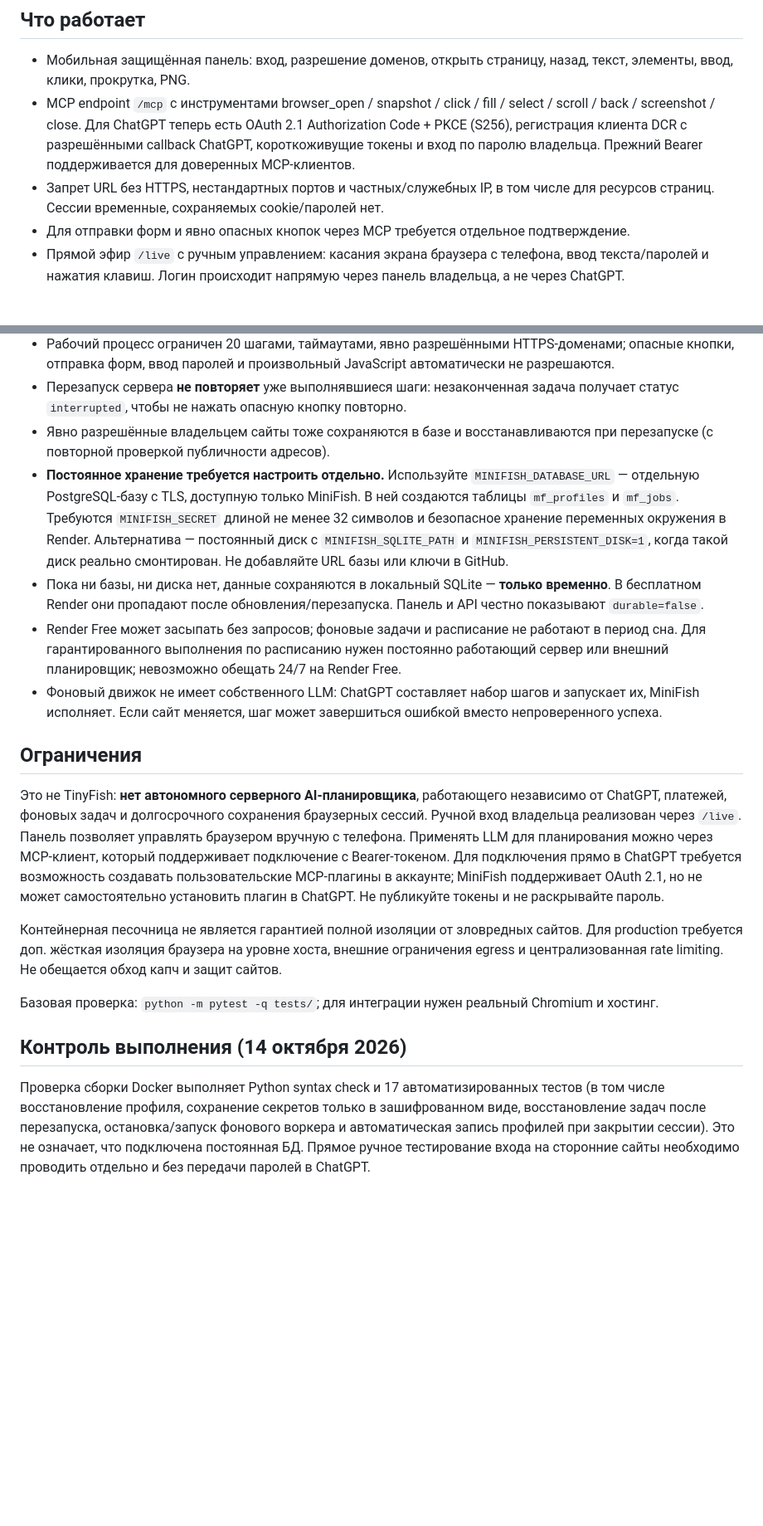
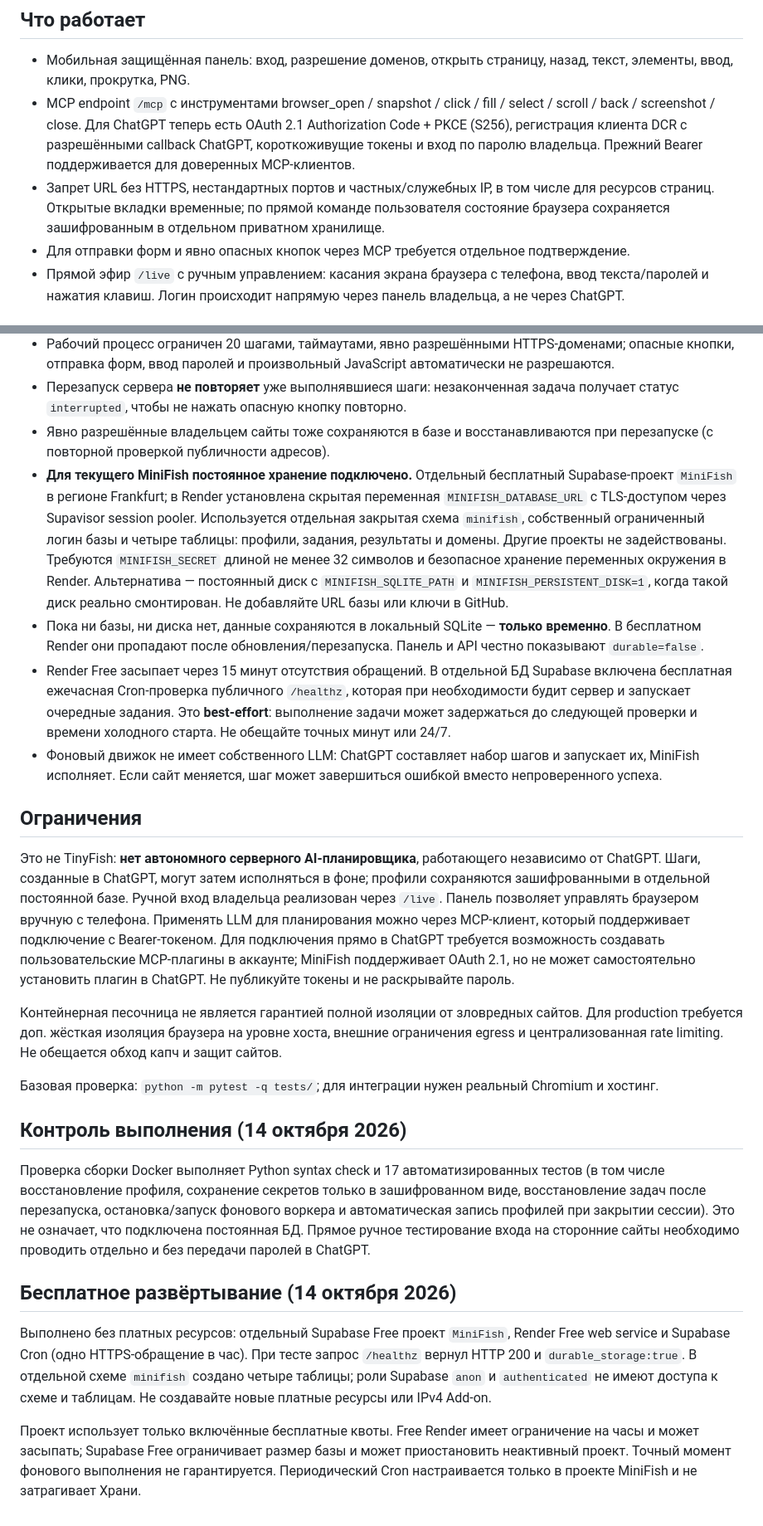
Before and after one commit to Nxvalume/Orakul, a Markdown page: README.md, 2 parts joined by grey strips. Shown at 83% size. Rendered like a GitHub page; blank space fills up the shorter version.

Commit message:
docs(minifish): verified free Supabase persistence and hourly background wake

```diff
--- a/README.md
+++ b/README.md
@@ -6,7 +6,7 @@
 
 - Мобильная защищённая панель: вход, разрешение доменов, открыть страницу, назад, текст, элементы, ввод, клики, прокрутка, PNG.
 - MCP endpoint `/mcp` с инструментами browser_open / snapshot / click / fill / select / scroll / back / screenshot / close. Для ChatGPT теперь есть OAuth 2.1 Authorization Code + PKCE (S256), регистрация клиента DCR с разрешёнными callback ChatGPT, короткоживущие токены и вход по паролю владельца. Прежний Bearer поддерживается для доверенных MCP-клиентов.
-- Запрет URL без HTTPS, нестандартных портов и частных/служебных IP, в том числе для ресурсов страниц. Сессии временные, сохраняемых cookie/паролей нет.
+- Запрет URL без HTTPS, нестандартных портов и частных/служебных IP, в том числе для ресурсов страниц. Открытые вкладки временные; по прямой команде пользователя состояние браузера сохраняется зашифрованным в отдельном приватном хранилище.
 - Для отправки форм и явно опасных кнопок через MCP требуется отдельное подтверждение.
 - Прямой эфир `/live` с ручным управлением: касания экрана браузера с телефона, ввод текста/паролей и нажатия клавиш. Логин происходит напрямую через панель владельца, а не через ChatGPT.
 
@@ -64,14 +64,14 @@ uvicorn server:app --host 127.0.0.1 --port 8000
 - Рабочий процесс ограничен 20 шагами, таймаутами, явно разрешёнными HTTPS-доменами; опасные кнопки, отправка форм, ввод паролей и произвольный JavaScript автоматически не разрешаются.
 - Перезапуск сервера **не повторяет** уже выполнявшиеся шаги: незаконченная задача получает статус `interrupted`, чтобы не нажать опасную кнопку повторно.
 - Явно разрешённые владельцем сайты тоже сохраняются в базе и восстанавливаются при перезапуске (с повторной проверкой публичности адресов).
-- **Постоянное хранение требуется настроить отдельно.** Используйте `MINIFISH_DATABASE_URL` — отдельную PostgreSQL-базу с TLS, доступную только MiniFish. В ней создаются таблицы `mf_profiles` и `mf_jobs`. Требуются `MINIFISH_SECRET` длиной не менее 32 символов и безопасное хранение переменных окружения в Render. Альтернатива — постоянный диск с `MINIFISH_SQLITE_PATH` и `MINIFISH_PERSISTENT_DISK=1`, когда такой диск реально смонтирован. Не добавляйте URL базы или ключи в GitHub.
+- **Для текущего MiniFish постоянное хранение подключено.** Отдельный бесплатный Supabase-проект `MiniFish` в регионе Frankfurt; в Render установлена скрытая переменная `MINIFISH_DATABASE_URL` с TLS-доступом через Supavisor session pooler. Используется отдельная закрытая схема `minifish`, собственный ограниченный логин базы и четыре таблицы: профили, задания, результаты и домены. Другие проекты не задействованы. Требуются `MINIFISH_SECRET` длиной не менее 32 символов и безопасное хранение переменных окружения в Render. Альтернатива — постоянный диск с `MINIFISH_SQLITE_PATH` и `MINIFISH_PERSISTENT_DISK=1`, когда такой диск реально смонтирован. Не добавляйте URL базы или ключи в GitHub.
 - Пока ни базы, ни диска нет, данные сохраняются в локальный SQLite — **только временно**. В бесплатном Render они пропадают после обновления/перезапуска. Панель и API честно показывают `durable=false`.
-- Render Free может засыпать без запросов; фоновые задачи и расписание не работают в период сна. Для гарантированного выполнения по расписанию нужен постоянно работающий сервер или внешний планировщик; невозможно обещать 24/7 на Render Free.
+- Render Free засыпает через 15 минут отсутствия обращений. В отдельной БД Supabase включена бесплатная ежечасная Cron-проверка публичного `/healthz`, которая при необходимости будит сервер и запускает очередные задания. Это **best-effort**: выполнение задачи может задержаться до следующей проверки и времени холодного старта. Не обещайте точных минут или 24/7.
 - Фоновый движок не имеет собственного LLM: ChatGPT составляет набор шагов и запускает их, MiniFish исполняет. Если сайт меняется, шаг может завершиться ошибкой вместо непроверенного успеха.
 
 ## Ограничения
 
-Это не TinyFish: **нет автономного серверного AI-планировщика**, работающего независимо от ChatGPT, платежей, фоновых задач и долгосрочного сохранения браузерных сессий. Ручной вход владельца реализован через `/live`. Панель позволяет управлять браузером вручную с телефона. Применять LLM для планирования можно через MCP-клиент, который поддерживает подключение с Bearer-токеном. Для подключения прямо в ChatGPT требуется возможность создавать пользовательские MCP-плагины в аккаунте; MiniFish поддерживает OAuth 2.1, но не может самостоятельно установить плагин в ChatGPT. Не публикуйте токены и не раскрывайте пароль.
+Это не TinyFish: **нет автономного серверного AI-планировщика**, работающего независимо от ChatGPT. Шаги, созданные в ChatGPT, могут затем исполняться в фоне; профили сохраняются зашифрованными в отдельной постоянной базе. Ручной вход владельца реализован через `/live`. Панель позволяет управлять браузером вручную с телефона. Применять LLM для планирования можно через MCP-клиент, который поддерживает подключение с Bearer-токеном. Для подключения прямо в ChatGPT требуется возможность создавать пользовательские MCP-плагины в аккаунте; MiniFish поддерживает OAuth 2.1, но не может самостоятельно установить плагин в ChatGPT. Не публикуйте токены и не раскрывайте пароль.
 
 Контейнерная песочница не является гарантией полной изоляции от зловредных сайтов. Для production требуется доп. жёсткая изоляция браузера на уровне хоста, внешние ограничения egress и централизованная rate limiting. Не обещается обход капч и защит сайтов.
 
@@ -80,3 +80,9 @@ uvicorn server:app --host 127.0.0.1 --port 8000
 ## Контроль выполнения (14 октября 2026)
 
 Проверка сборки Docker выполняет Python syntax check и 17 автоматизированных тестов (в том числе восстановление профиля, сохранение секретов только в зашифрованном виде, восстановление задач после перезапуска, остановка/запуск фонового воркера и автоматическая запись профилей при закрытии сессии). Это не означает, что подключена постоянная БД. Прямое ручное тестирование входа на сторонние сайты необходимо проводить отдельно и без передачи паролей в ChatGPT.
+
+## Бесплатное развёртывание (14 октября 2026)
+
+Выполнено без платных ресурсов: отдельный Supabase Free проект `MiniFish`, Render Free web service и Supabase Cron (одно HTTPS-обращение в час). При тесте запрос `/healthz` вернул HTTP 200 и `durable_storage:true`. В отдельной схеме `minifish` создано четыре таблицы; роли Supabase `anon` и `authenticated` не имеют доступа к схеме и таблицам. Не создавайте новые платные ресурсы или IPv4 Add-on.
+
+Проект использует только включённые бесплатные квоты. Free Render имеет ограничение на часы и может засыпать; Supabase Free ограничивает размер базы и может приостановить неактивный проект. Точный момент фонового выполнения не гарантируется. Периодический Cron настраивается только в проекте MiniFish и не затрагивает Храни.
```
Also changed, not shown: other parts of README.md (+3 -3 lines).
